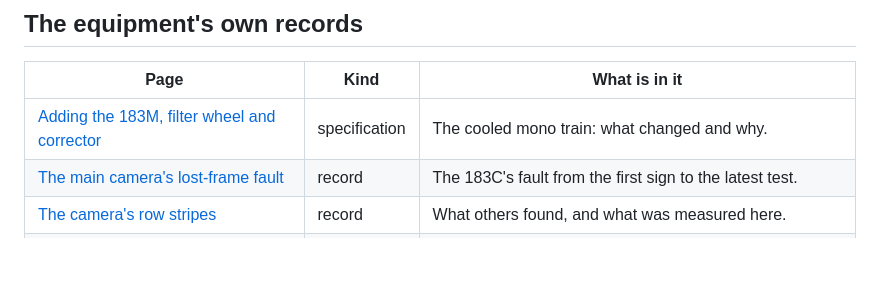
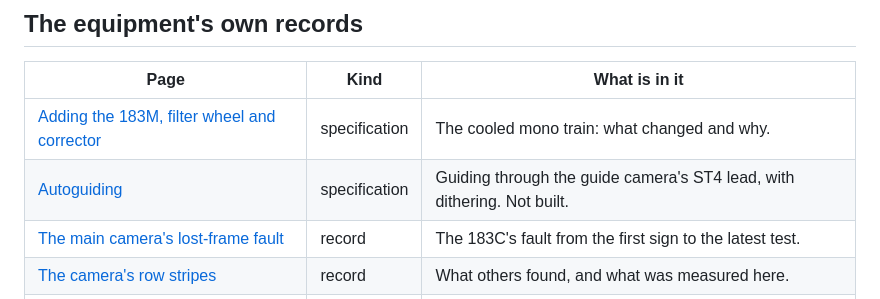
Before and after one commit to Ryan-Clinton/telescopeyoke, a Markdown page: docs/README.md, the part around the change. Rendered like a GitHub page; blank space fills up the shorter version.

```diff
--- a/docs/README.md
+++ b/docs/README.md
@@ -67,6 +67,7 @@ is built). What is proven is decided in one place,
 | Page | Kind | What is in it |
 |---|---|---|
 | [Adding the 183M, filter wheel and corrector](mono-upgrade.md) | specification | The cooled mono train: what changed and why. |
+| [Autoguiding](autoguiding.md) | specification | Guiding through the guide camera's ST4 lead, with dithering. Not built. |
 | [The main camera's lost-frame fault](camera-fault.md) | record | The 183C's fault from the first sign to the latest test. |
 | [The camera's row stripes](banding.md) | record | What others found, and what was measured here. |
 | [The USB hub](usb-hub.md) | record | The powered hub at the telescope. |
```
Also changed, not shown: docs/autoguiding.md (added, +314 -0 lines).
